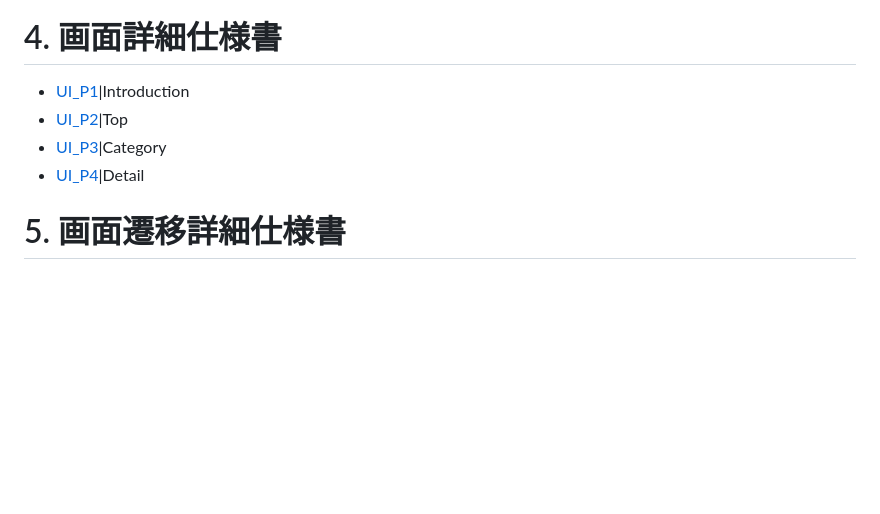
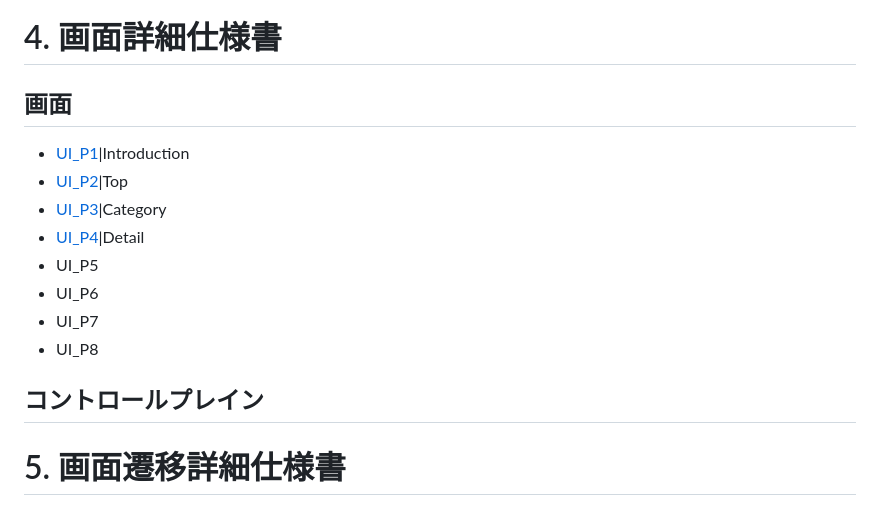
Before and after one commit to OmarUsmanUppal/ui-proto, a Markdown page: docs/Overview.md, the part around the change. GitHub-like rendering; blank space fills up the shorter version.

```diff
--- a/docs/Overview.md
+++ b/docs/Overview.md
@@ -63,11 +63,18 @@
 
 # 4. 画面詳細仕様書
 
+## 画面
+
 * [UI_P1](UIDetail/UI_P1_Introduction/detail.md)|Introduction
 * [UI_P2](UIDetail/UI_P2_Top/detail.md)|Top
 * [UI_P3](UIDetail/UI_P3_Category/detail.md)|Category
 * [UI_P4](UIDetail/UI_P4_Detail/detail.md)|Detail
+* UI_P5
+* UI_P6
+* UI_P7
+* UI_P8
 
+## コントロールプレイン
 
 
 # 5. 画面遷移詳細仕様書
```
Also changed, not shown: docs/CTDetail/CT_P1_Initial/Initial.png (added), 1 other file.
